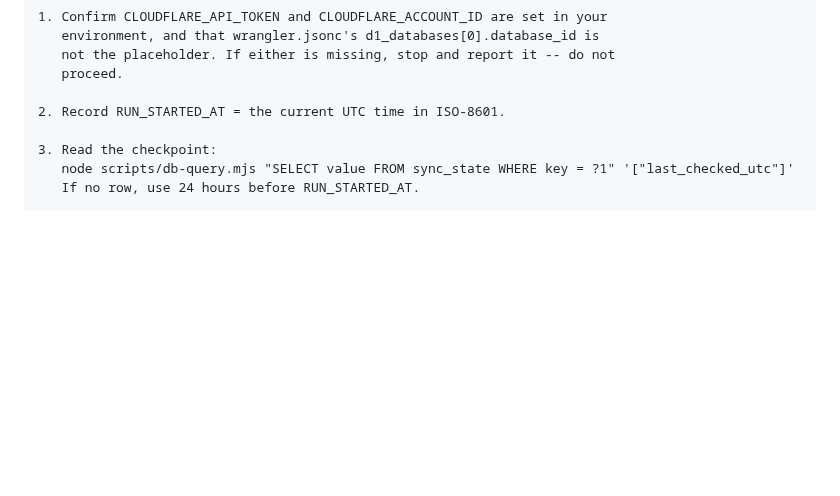
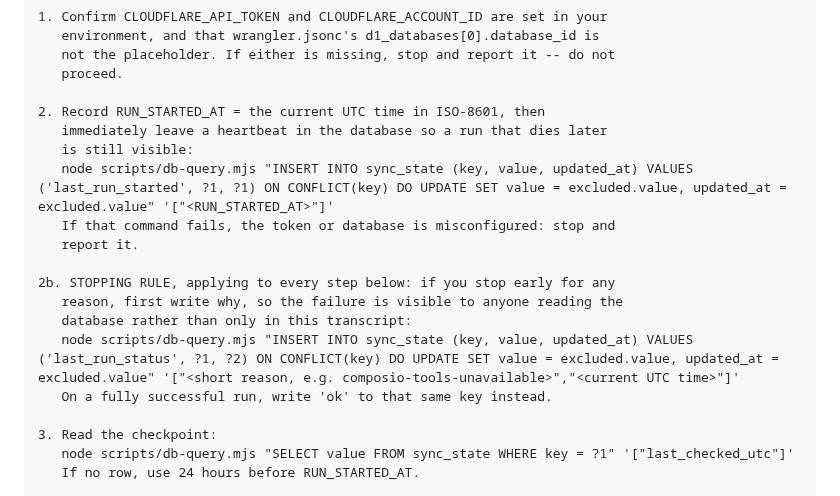
Before and after one commit to ealiaaziz/hamdam-website, a Markdown page: support/docs/email-routine.md, the part around the change. Drawn GitHub-style; blank space fills up the shorter version.

Commit message:
Make the email routine report why it stopped
Two manual fires have now left the database completely untouched. That is
consistent with the routine dying at either of its early gates -- step 1's
missing-env-var check or step 4's missing-Composio check -- and the two are
indistinguishable from outside, because both stop before anything is
written. Diagnosing from database state alone cannot separate them.

The routine now writes sync_state.last_run_started immediately after
computing RUN_STARTED_AT, and sync_state.last_run_status whenever it stops
early, with a short reason. That splits the cases: a heartbeat with no
checkpoint advance means the repo, token and database are all fine and the
failure is downstream, most likely Composio; no heartbeat at all means it
never got as far as talking to the database.

Instrumenting rather than guessing again, since a process I cannot observe
should not need a transcript pasted to me to explain itself.

```diff
--- a/support/docs/email-routine.md
+++ b/support/docs/email-routine.md
@@ -176,7 +176,18 @@ as an ordinary ticket and note it in your final summary.
    not the placeholder. If either is missing, stop and report it -- do not
    proceed.
 
-2. Record RUN_STARTED_AT = the current UTC time in ISO-8601.
+2. Record RUN_STARTED_AT = the current UTC time in ISO-8601, then
+   immediately leave a heartbeat in the database so a run that dies later
+   is still visible:
+   node scripts/db-query.mjs "INSERT INTO sync_state (key, value, updated_at) VALUES ('last_run_started', ?1, ?1) ON CONFLICT(key) DO UPDATE SET value = excluded.value, updated_at = excluded.value" '["<RUN_STARTED_AT>"]'
+   If that command fails, the token or database is misconfigured: stop and
+   report it.
+
+2b. STOPPING RULE, applying to every step below: if you stop early for any
+   reason, first write why, so the failure is visible to anyone reading the
+   database rather than only in this transcript:
+   node scripts/db-query.mjs "INSERT INTO sync_state (key, value, updated_at) VALUES ('last_run_status', ?1, ?2) ON CONFLICT(key) DO UPDATE SET value = excluded.value, updated_at = excluded.value" '["<short reason, e.g. composio-tools-unavailable>","<current UTC time>"]'
+   On a fully successful run, write 'ok' to that same key instead.
 
 3. Read the checkpoint:
    node scripts/db-query.mjs "SELECT value FROM sync_state WHERE key = ?1" '["last_checked_utc"]'
```
